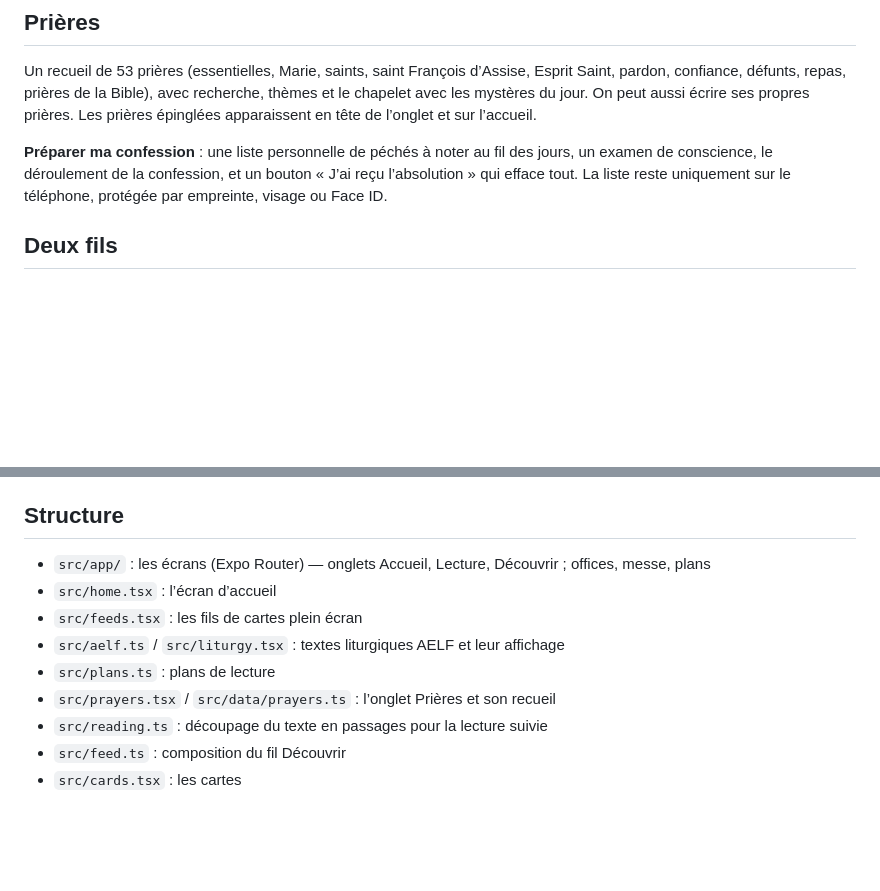
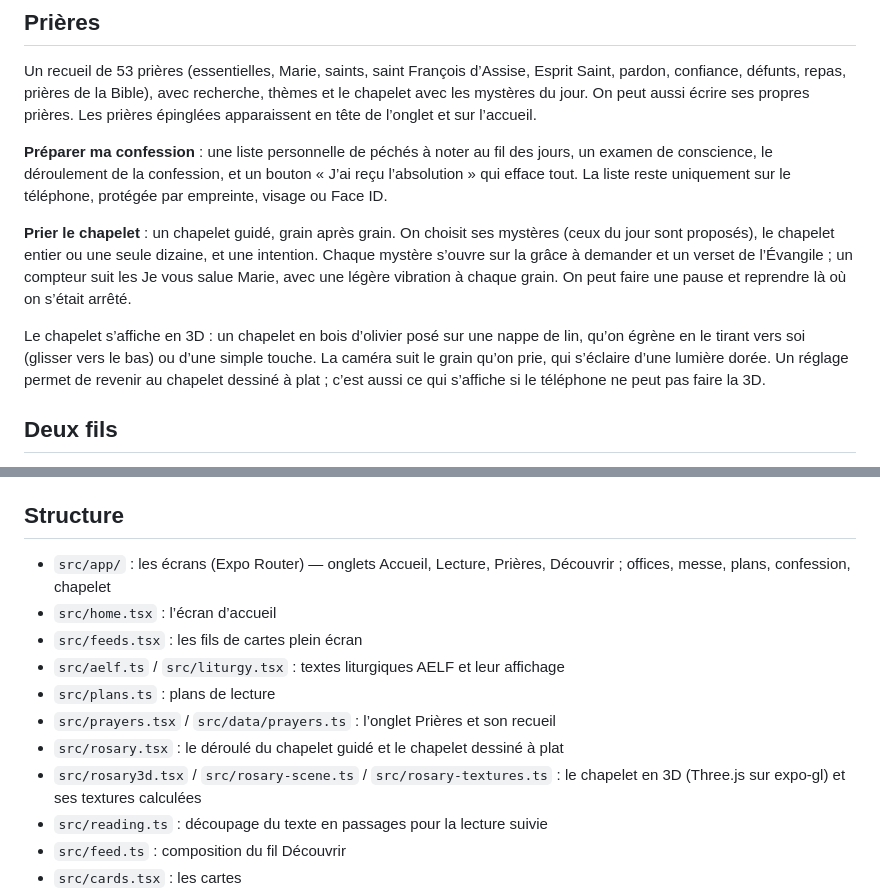
Before and after one commit to Radaxx/Manne, a Markdown page: README.md, 2 parts joined by grey strips. Rendered like a GitHub page; blank space fills up the shorter version.

Commit message:
README : le chapelet guidé et sa version 3D
Co-Authored-By: Claude Opus 5.5 <noreply@anthropic.com>

```diff
--- a/README.md
+++ b/README.md
@@ -17,6 +17,10 @@ Les textes liturgiques viennent de l’[API de l’AELF](https://api.aelf.org) (
 Un recueil de 53 prières (essentielles, Marie, saints, saint François d’Assise, Esprit Saint, pardon, confiance, défunts, repas, prières de la Bible), avec recherche, thèmes et le chapelet avec les mystères du jour. On peut aussi écrire ses propres prières. Les prières épinglées apparaissent en tête de l’onglet et sur l’accueil.
 
 **Préparer ma confession** : une liste personnelle de péchés à noter au fil des jours, un examen de conscience, le déroulement de la confession, et un bouton « J’ai reçu l’absolution » qui efface tout. La liste reste uniquement sur le téléphone, protégée par empreinte, visage ou Face ID.
+
+**Prier le chapelet** : un chapelet guidé, grain après grain. On choisit ses mystères (ceux du jour sont proposés), le chapelet entier ou une seule dizaine, et une intention. Chaque mystère s’ouvre sur la grâce à demander et un verset de l’Évangile ; un compteur suit les Je vous salue Marie, avec une légère vibration à chaque grain. On peut faire une pause et reprendre là où on s’était arrêté.
+
+Le chapelet s’affiche en 3D : un chapelet en bois d’olivier posé sur une nappe de lin, qu’on égrène en le tirant vers soi (glisser vers le bas) ou d’une simple touche. La caméra suit le grain qu’on prie, qui s’éclaire d’une lumière dorée. Un réglage permet de revenir au chapelet dessiné à plat ; c’est aussi ce qui s’affiche si le téléphone ne peut pas faire la 3D.
 
 ## Deux fils
 
@@ -47,12 +51,14 @@ Puis scanner le QR code avec Expo Go (iOS / Android), ou appuyer sur `w` pour la
 
 ## Structure
 
-- `src/app/` : les écrans (Expo Router) — onglets Accueil, Lecture, Découvrir ; offices, messe, plans
+- `src/app/` : les écrans (Expo Router) — onglets Accueil, Lecture, Prières, Découvrir ; offices, messe, plans, confession, chapelet
 - `src/home.tsx` : l’écran d’accueil
 - `src/feeds.tsx` : les fils de cartes plein écran
 - `src/aelf.ts` / `src/liturgy.tsx` : textes liturgiques AELF et leur affichage
 - `src/plans.ts` : plans de lecture
 - `src/prayers.tsx` / `src/data/prayers.ts` : l’onglet Prières et son recueil
+- `src/rosary.tsx` : le déroulé du chapelet guidé et le chapelet dessiné à plat
+- `src/rosary3d.tsx` / `src/rosary-scene.ts` / `src/rosary-textures.ts` : le chapelet en 3D (Three.js sur expo-gl) et ses textures calculées
 - `src/reading.ts` : découpage du texte en passages pour la lecture suivie
 - `src/feed.ts` : composition du fil Découvrir
 - `src/cards.tsx` : les cartes
```
